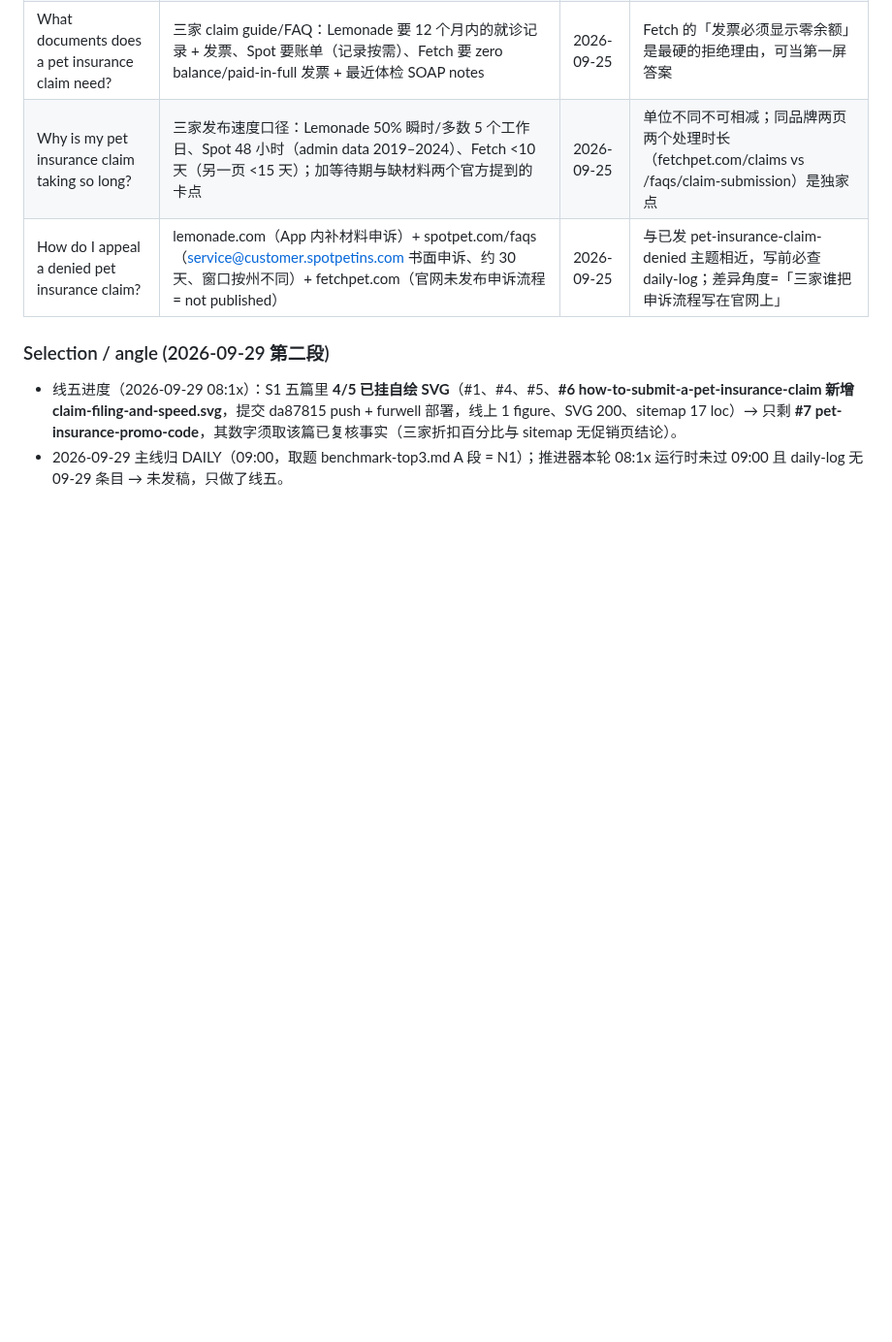
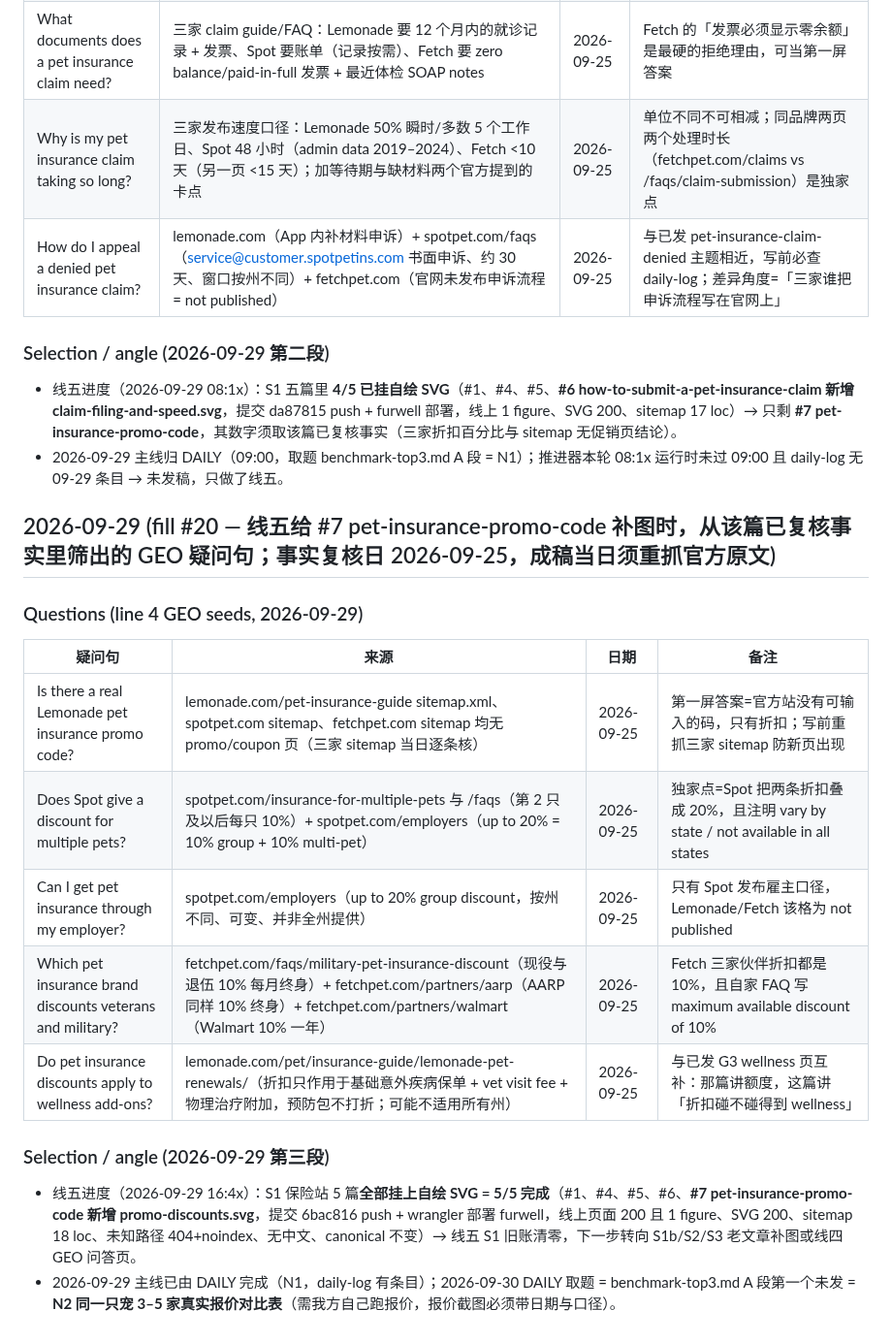
Before and after one commit to wcsnm22/pet-insurance-decisions, a Markdown page: ammo-list.md, the part around the change. Shown at 97% size. Rendered like a GitHub page; blank space fills up the shorter version.

Commit message:
ammo: fill #20 - five GEO question seeds mined from the pet-insurance-promo-code facts while adding its chart; line-5 S1 5/5 done

```diff
--- a/ammo-list.md
+++ b/ammo-list.md
@@ -393,3 +393,18 @@ Source: web search of reddit threads, 2026-09-25. Titles are verbatim thread tit
 ### Selection / angle (2026-09-29 第二段)
 - 线五进度（2026-09-29 08:1x）：S1 五篇里 **4/5 已挂自绘 SVG**（#1、#4、#5、**#6 how-to-submit-a-pet-insurance-claim 新增 claim-filing-and-speed.svg**，提交 da87815 push + furwell 部署，线上 1 figure、SVG 200、sitemap 17 loc）→ 只剩 **#7 pet-insurance-promo-code**，其数字须取该篇已复核事实（三家折扣百分比与 sitemap 无促销页结论）。
 - 2026-09-29 主线归 DAILY（09:00，取题 benchmark-top3.md A 段 = N1）；推进器本轮 08:1x 运行时未过 09:00 且 daily-log 无 09-29 条目 → 未发稿，只做了线五。
+
+## 2026-09-29 (fill #20 — 线五给 #7 pet-insurance-promo-code 补图时，从该篇已复核事实里筛出的 GEO 疑问句；事实复核日 2026-09-25，成稿当日须重抓官方原文)
+
+### Questions (line 4 GEO seeds, 2026-09-29)
+| 疑问句 | 来源 | 日期 | 备注 |
+|---|---|---|---|
+| Is there a real Lemonade pet insurance promo code? | lemonade.com/pet-insurance-guide sitemap.xml、spotpet.com sitemap、fetchpet.com sitemap 均无 promo/coupon 页（三家 sitemap 当日逐条核） | 2026-09-25 | 第一屏答案=官方站没有可输入的码，只有折扣；写前重抓三家 sitemap 防新页出现 |
+| Does Spot give a discount for multiple pets? | spotpet.com/insurance-for-multiple-pets 与 /faqs（第 2 只及以后每只 10%）+ spotpet.com/employers（up to 20% = 10% group + 10% multi-pet） | 2026-09-25 | 独家点=Spot 把两条折扣叠成 20%，且注明 vary by state / not available in all states |
+| Can I get pet insurance through my employer? | spotpet.com/employers（up to 20% group discount，按州不同、可变、并非全州提供） | 2026-09-25 | 只有 Spot 发布雇主口径，Lemonade/Fetch 该格为 not published |
+| Which pet insurance brand discounts veterans and military? | fetchpet.com/faqs/military-pet-insurance-discount（现役与退伍 10% 每月终身）+ fetchpet.com/partners/aarp（AARP 同样 10% 终身）+ fetchpet.com/partners/walmart（Walmart 10% 一年） | 2026-09-25 | Fetch 三家伙伴折扣都是 10%，且自家 FAQ 写 maximum available discount of 10% |
+| Do pet insurance discounts apply to wellness add-ons? | lemonade.com/pet/insurance-guide/lemonade-pet-renewals/（折扣只作用于基础意外疾病保单 + vet visit fee + 物理治疗附加，预防包不打折；可能不适用所有州） | 2026-09-25 | 与已发 G3 wellness 页互补：那篇讲额度，这篇讲「折扣碰不碰得到 wellness」 |
+
+### Selection / angle (2026-09-29 第三段)
+- 线五进度（2026-09-29 16:4x）：S1 保险站 5 篇**全部挂上自绘 SVG = 5/5 完成**（#1、#4、#5、#6、**#7 pet-insurance-promo-code 新增 promo-discounts.svg**，提交 6bac816 push + wrangler 部署 furwell，线上页面 200 且 1 figure、SVG 200、sitemap 18 loc、未知路径 404+noindex、无中文、canonical 不变）→ 线五 S1 旧账清零，下一步转向 S1b/S2/S3 老文章补图或线四 GEO 问答页。
+- 2026-09-29 主线已由 DAILY 完成（N1，daily-log 有条目）；2026-09-30 DAILY 取题 = benchmark-top3.md A 段第一个未发 = **N2 同一只宠 3–5 家真实报价对比表**（需我方自己跑报价，报价截图必须带日期与口径）。
```
